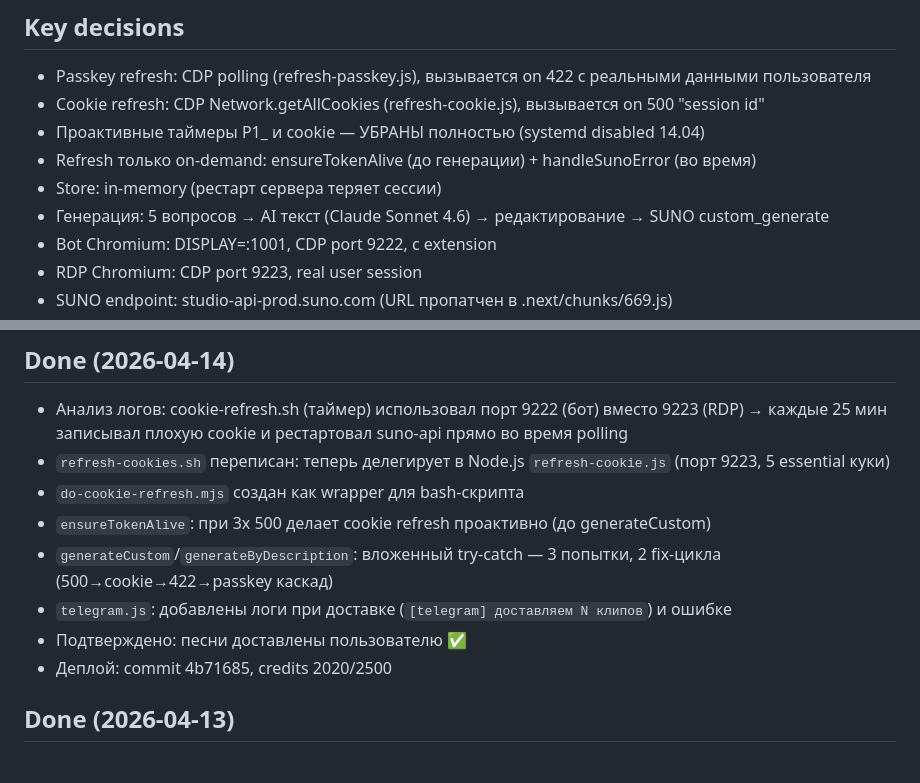
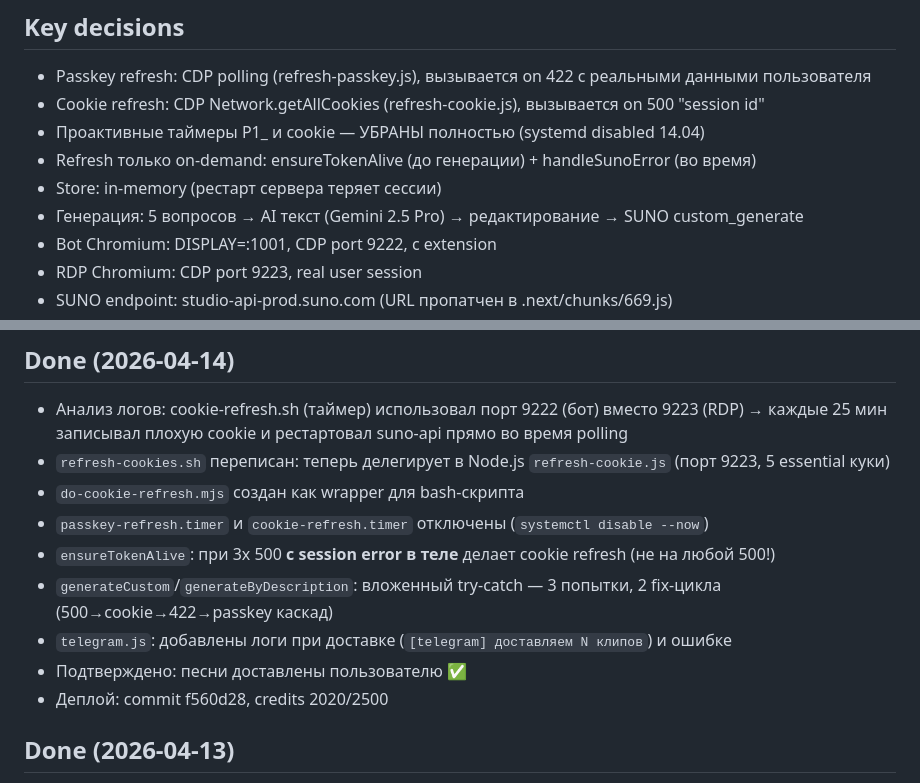
Before and after one commit to papavini/moyapesnya, a Markdown page: CONTINUITY.md, 2 parts joined by grey strips. GitHub-like rendering.

```diff
--- a/CONTINUITY.md
+++ b/CONTINUITY.md
@@ -18,7 +18,7 @@ Telegram-бот «Подари Песню!» (@podaripesniu_bot) — прода
 - Проактивные таймеры P1_ и cookie — УБРАНЫ полностью (systemd disabled 14.04)
 - Refresh только on-demand: ensureTokenAlive (до генерации) + handleSunoError (во время)
 - Store: in-memory (рестарт сервера теряет сессии)
-- Генерация: 5 вопросов → AI текст (Claude Sonnet 4.6) → редактирование → SUNO custom_generate
+- Генерация: 5 вопросов → AI текст (Gemini 2.5 Pro) → редактирование → SUNO custom_generate
 - Bot Chromium: DISPLAY=:1001, CDP port 9222, с extension
 - RDP Chromium: CDP port 9223, real user session
 - SUNO endpoint: studio-api-prod.suno.com (URL пропатчен в .next/chunks/669.js)
@@ -70,11 +70,12 @@ Credits списываются. Повторная генерация обычн
 - Анализ логов: cookie-refresh.sh (таймер) использовал порт 9222 (бот) вместо 9223 (RDP) → каждые 25 мин записывал плохую cookie и рестартовал suno-api прямо во время polling
 - `refresh-cookies.sh` переписан: теперь делегирует в Node.js `refresh-cookie.js` (порт 9223, 5 essential куки)
 - `do-cookie-refresh.mjs` создан как wrapper для bash-скрипта
-- `ensureTokenAlive`: при 3x 500 делает cookie refresh проактивно (до generateCustom)
+- `passkey-refresh.timer` и `cookie-refresh.timer` отключены (`systemctl disable --now`)
+- `ensureTokenAlive`: при 3x 500 **с session error в теле** делает cookie refresh (не на любой 500!)
 - `generateCustom`/`generateByDescription`: вложенный try-catch — 3 попытки, 2 fix-цикла (500→cookie→422→passkey каскад)
 - `telegram.js`: добавлены логи при доставке (`[telegram] доставляем N клипов`) и ошибке
 - Подтверждено: песни доставлены пользователю ✅
-- Деплой: commit 4b71685, credits 2020/2500
+- Деплой: commit f560d28, credits 2020/2500
 
 ## Done (2026-04-13)
 - Захвачен P1_ и cookie для нового SUNO аккаунта (2500 credits)
```
Also changed, not shown: docs/architecture.md (+1 -1 lines), docs/progress.md (+9 -6 lines).
